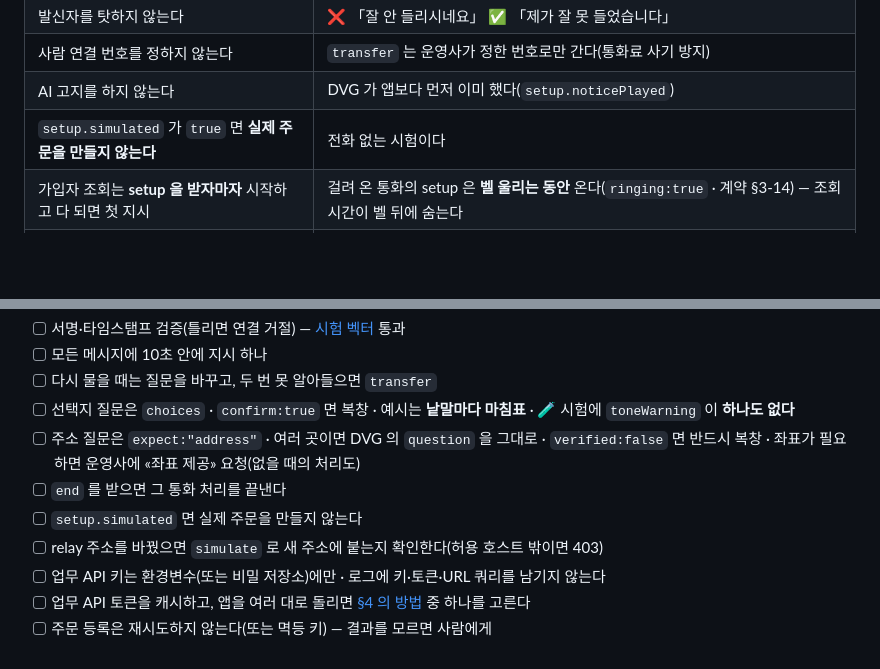
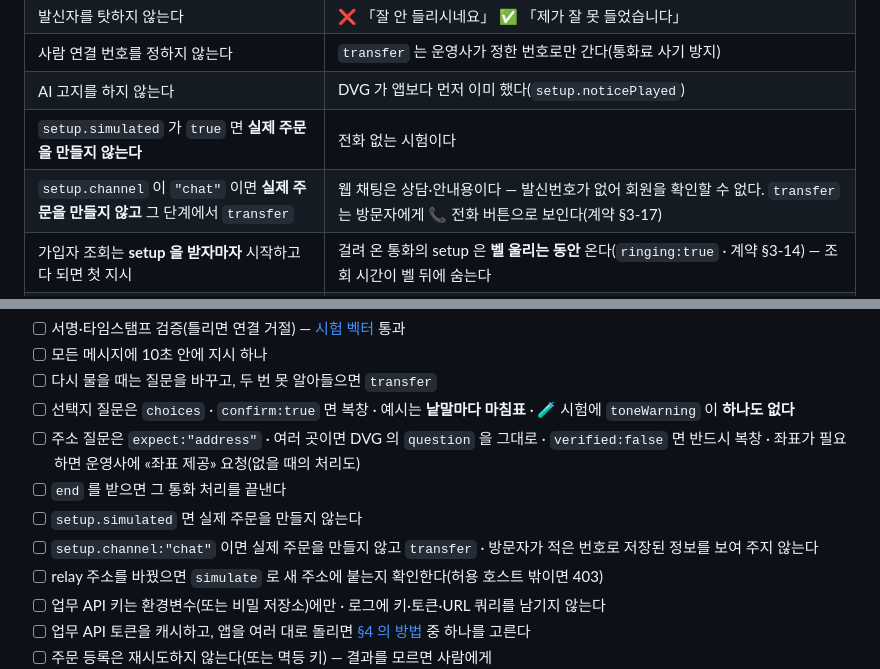
Before and after one commit to OLSSOO-Inc/dvg-apps, a Markdown page: docs/getting-started.md, 2 parts joined by grey strips. Drawn GitHub-style; blank space fills up the shorter version.

```diff
--- a/docs/getting-started.md
+++ b/docs/getting-started.md
@@ -72,6 +72,7 @@
 | 사람 연결 번호를 정하지 않는다 | `transfer` 는 운영사가 정한 번호로만 간다(통화료 사기 방지) |
 | AI 고지를 하지 않는다 | DVG 가 앱보다 먼저 이미 했다(`setup.noticePlayed`) |
 | `setup.simulated` 가 `true` 면 **실제 주문을 만들지 않는다** | 전화 없는 시험이다 |
+| `setup.channel` 이 `"chat"` 이면 **실제 주문을 만들지 않고** 그 단계에서 `transfer` | 웹 채팅은 상담·안내용이다 — 발신번호가 없어 회원을 확인할 수 없다. `transfer` 는 방문자에게 📞 전화 버튼으로 보인다(계약 §3-17) |
 | 가입자 조회는 **setup 을 받자마자** 시작하고 다 되면 첫 지시 | 걸려 온 통화의 setup 은 **벨 울리는 동안** 온다(`ringing:true` · 계약 §3-14) — 조회 시간이 벨 뒤에 숨는다 |
 | 사람에게 넘기기 전 `setup.staff.handoffNotice` 가 있으면 붙여 말하기 | 근무 시간 밖이면 «바로 받지 못할 수 있어요 … 내일 오전 9시 이후에 연락드릴게요» — 발신자가 곧 연락이 오는 줄 오해하지 않는다(계약 §3-15) |
 | 업무 API 토큰은 **캐시해서 재사용** · 만료 때만 다시 받는다 | 호출마다 받으면 느리고, «하나뿐인 토큰» API 는 서로를 끊는다 — [외부 API 자격증명](external-api-credentials.md) |
@@ -127,6 +128,7 @@ curl -sS -H "Authorization: Bearer $DVG_APP_KEY" "https://<DVG 주소>/api/v1/ap
 - [ ] 주소 질문은 `expect:"address"` · 여러 곳이면 DVG 의 `question` 을 그대로 · `verified:false` 면 반드시 복창 · 좌표가 필요하면 운영사에 «좌표 제공» 요청(없을 때의 처리도)
 - [ ] `end` 를 받으면 그 통화 처리를 끝낸다
 - [ ] `setup.simulated` 면 실제 주문을 만들지 않는다
+- [ ] `setup.channel:"chat"` 이면 실제 주문을 만들지 않고 `transfer` · 방문자가 적은 번호로 저장된 정보를 보여 주지 않는다
 - [ ] relay 주소를 바꿨으면 `simulate` 로 새 주소에 붙는지 확인한다(허용 호스트 밖이면 403)
 - [ ] 업무 API 키는 환경변수(또는 비밀 저장소)에만 · 로그에 키·토큰·URL 쿼리를 남기지 않는다
 - [ ] 업무 API 토큰을 캐시하고, 앱을 여러 대로 돌리면 [§4 의 방법](external-api-credentials.md#4-앱을-여러-대로-돌릴-때하나뿐인-토큰-api) 중 하나를 고른다
```
Also changed, not shown: CHANGELOG.md (+6 -0 lines), docs/voice-relay-v1.md (+38 -1 lines).
